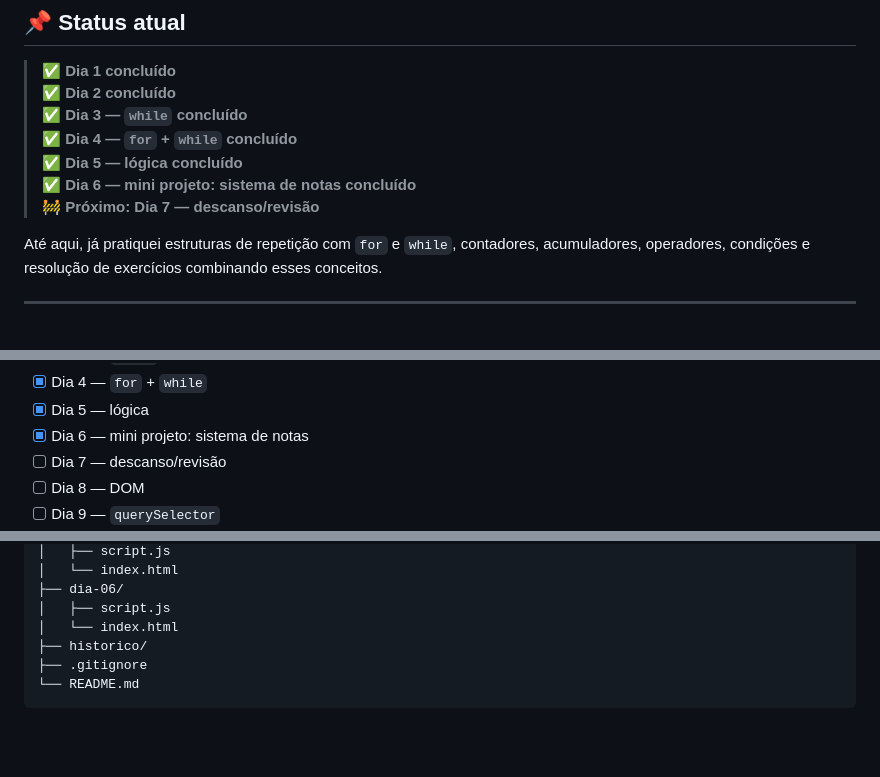
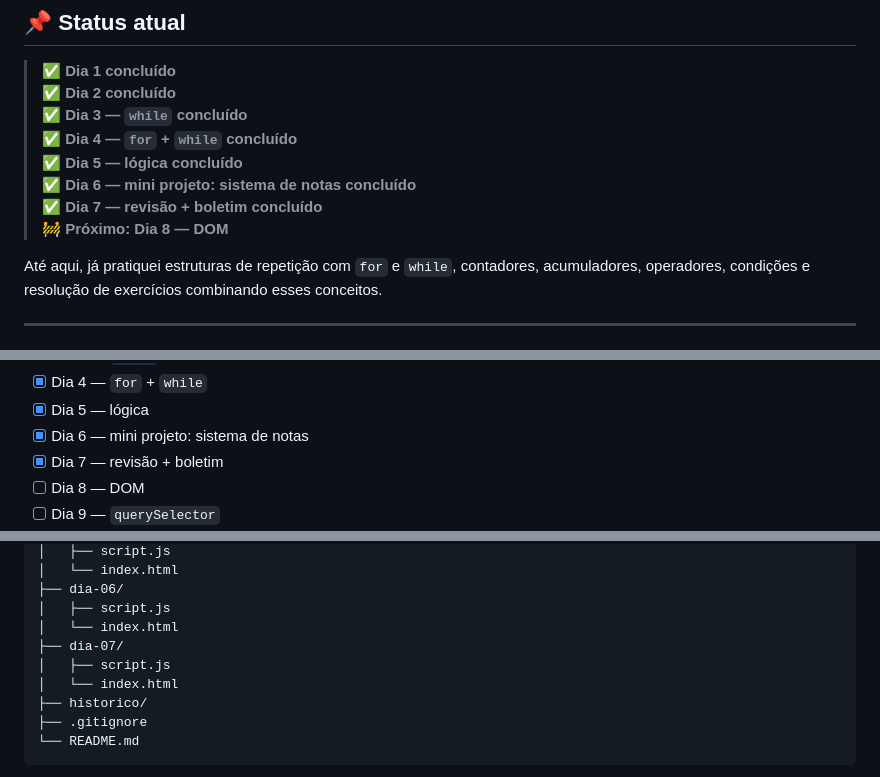
Before and after one commit to GabrielAlves17/desafio-javascript-30-dias, a Markdown page: README.md, 3 parts joined by grey strips. Rendered like a GitHub page; folded sections open; blank space fills up the shorter version.

Commit message:
docs: atualiza progresso para o dia 7

```diff
--- a/README.md
+++ b/README.md
@@ -39,7 +39,8 @@ A proposta não é decorar código nem apenas assistir aulas. O foco é desenvol
 > ✅ **Dia 4 — `for` + `while` concluído**
 > ✅ **Dia 5 — lógica concluído**
 > ✅ **Dia 6 — mini projeto: sistema de notas concluído**
-> 🚧 **Próximo: Dia 7 — descanso/revisão**
+> ✅ **Dia 7 — revisão + boletim concluído**
+> 🚧 **Próximo: Dia 8 — DOM**
 
 Até aqui, já pratiquei estruturas de repetição com `for` e `while`, contadores, acumuladores, operadores, condições e resolução de exercícios combinando esses conceitos.
 
@@ -87,7 +88,7 @@ JavaScript
 - [x] Dia 4 — `for` + `while`
 - [x] Dia 5 — lógica
 - [x] Dia 6 — mini projeto: sistema de notas
-- [ ] Dia 7 — descanso/revisão
+- [x] Dia 7 — revisão + boletim
 - [ ] Dia 8 — DOM
 - [ ] Dia 9 — `querySelector`
 - [ ] Dia 10 — alterar conteúdo
@@ -136,6 +137,9 @@ desafio-javascript-30-dias/
 ├── dia-06/
 │   ├── script.js
 │   └── index.html
+├── dia-07/
+│   ├── script.js
+│   └── index.html
 ├── historico/
 ├── .gitignore
 └── README.md
```
Also changed, not shown: other parts of README.md (+1 -1 lines).
